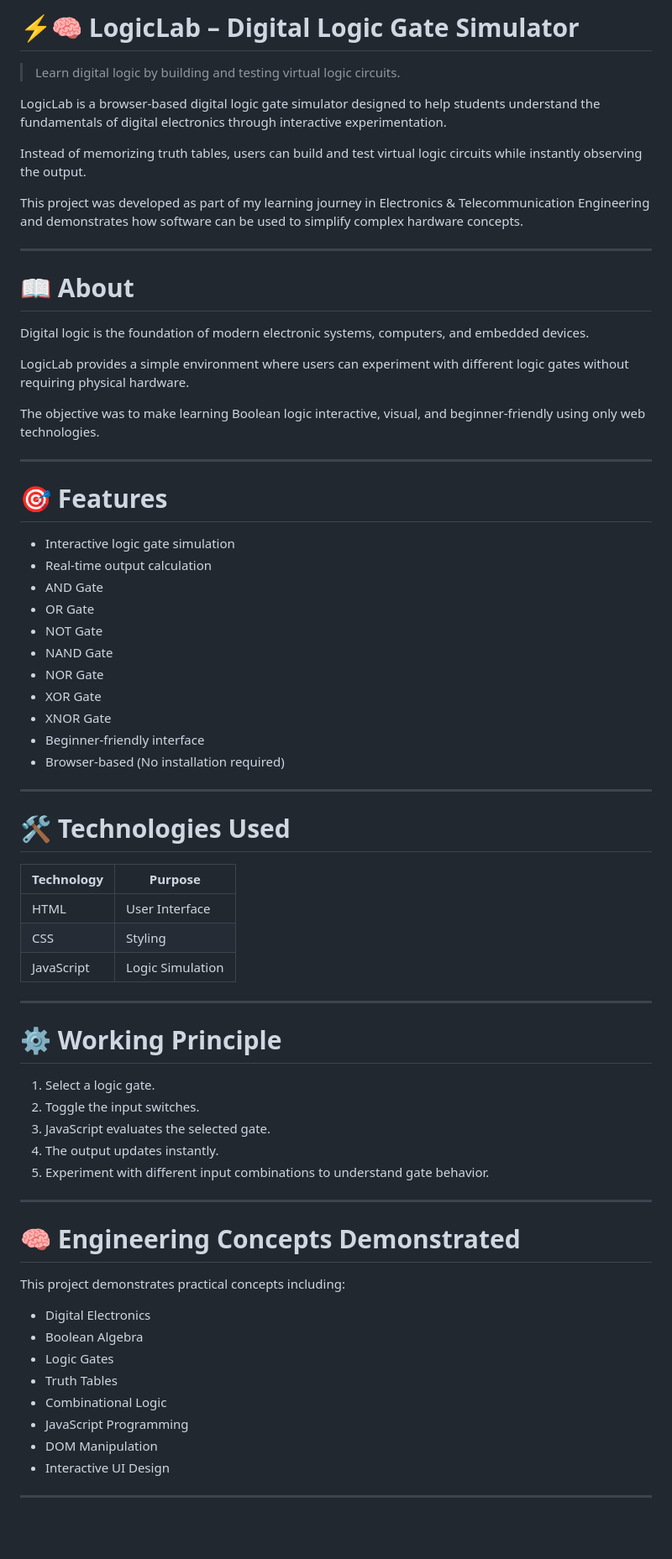
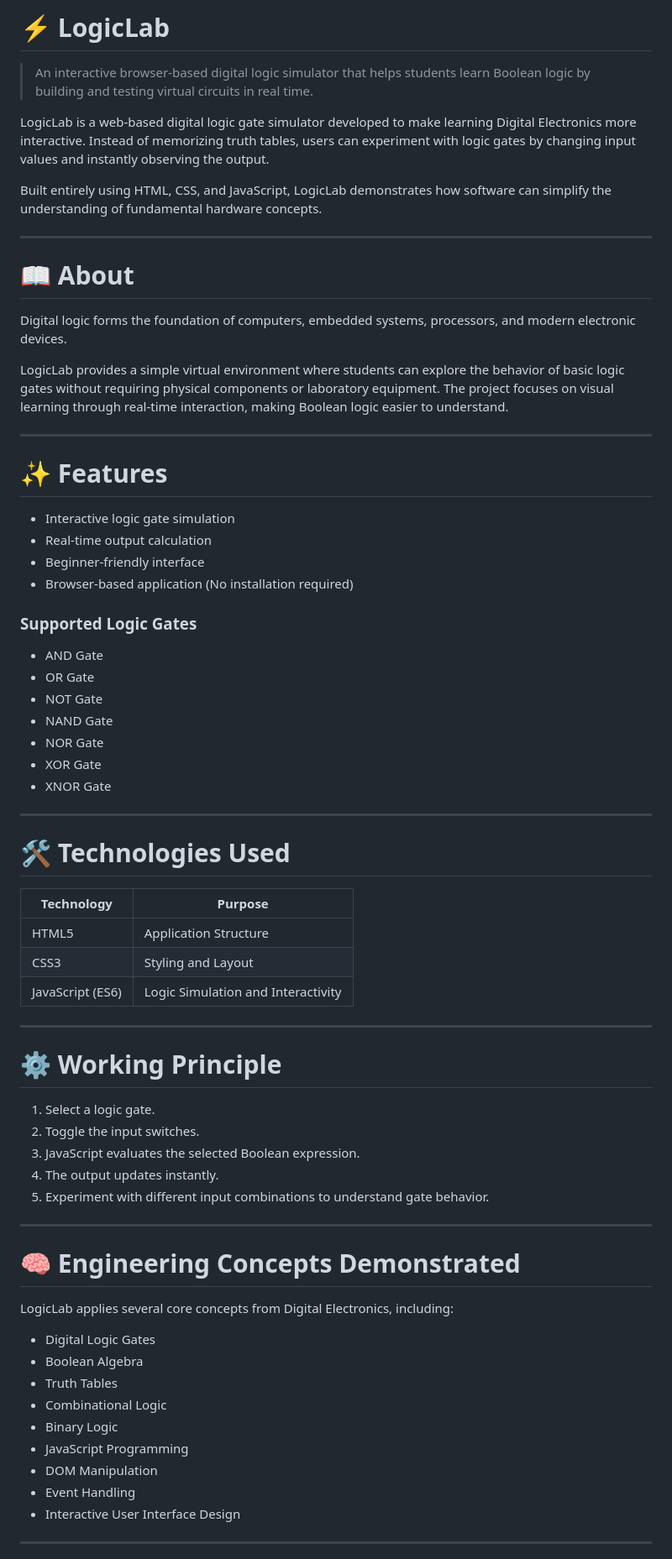
Before and after one commit to mraayanshaikh37/logiclab, a Markdown page: README.md, the part around one of its changes. Shown at 84% size. Drawn GitHub-style; blank space fills up the shorter version.

Commit message:
Revise README for clarity and project details
Updated README.md to enhance clarity and engagement, including improved descriptions, feature listings, and project status.

```diff
--- a/README.md
+++ b/README.md
@@ -1,29 +1,30 @@
-# ⚡🧠 LogicLab – Digital Logic Gate Simulator
+# ⚡ LogicLab
 
-> Learn digital logic by building and testing virtual logic circuits.
+> An interactive browser-based digital logic simulator that helps students learn Boolean logic by building and testing virtual circuits in real time.
 
-LogicLab is a browser-based digital logic gate simulator designed to help students understand the fundamentals of digital electronics through interactive experimentation.
+LogicLab is a web-based digital logic gate simulator developed to make learning Digital Electronics more interactive. Instead of memorizing truth tables, users can experiment with logic gates by changing input values and instantly observing the output.
 
-Instead of memorizing truth tables, users can build and test virtual logic circuits while instantly observing the output.
-
-This project was developed as part of my learning journey in Electronics & Telecommunication Engineering and demonstrates how software can be used to simplify complex hardware concepts.
+Built entirely using HTML, CSS, and JavaScript, LogicLab demonstrates how software can simplify the understanding of fundamental hardware concepts.
 
 ---
 
 # 📖 About
 
-Digital logic is the foundation of modern electronic systems, computers, and embedded devices.
+Digital logic forms the foundation of computers, embedded systems, processors, and modern electronic devices.
 
-LogicLab provides a simple environment where users can experiment with different logic gates without requiring physical hardware.
-
-The objective was to make learning Boolean logic interactive, visual, and beginner-friendly using only web technologies.
+LogicLab provides a simple virtual environment where students can explore the behavior of basic logic gates without requiring physical components or laboratory equipment. The project focuses on visual learning through real-time interaction, making Boolean logic easier to understand.
 
 ---
 
-# 🎯 Features
+# ✨ Features
 
 - Interactive logic gate simulation
 - Real-time output calculation
+- Beginner-friendly interface
+- Browser-based application (No installation required)
+
+### Supported Logic Gates
+
 - AND Gate
 - OR Gate
 - NOT Gate
@@ -31,8 +32,6 @@ The objective was to make learning Boolean logic interactive, visual, and beginn
 - NOR Gate
 - XOR Gate
 - XNOR Gate
-- Beginner-friendly interface
-- Browser-based (No installation required)
 
 ---
 
@@ -40,17 +39,17 @@ The objective was to make learning Boolean logic interactive, visual, and beginn
 
 | Technology | Purpose |
 |------------|---------|
-| HTML | User Interface |
-| CSS | Styling |
-| JavaScript | Logic Simulation |
+| HTML5 | Application Structure |
+| CSS3 | Styling and Layout |
+| JavaScript (ES6) | Logic Simulation and Interactivity |
 
 ---
 
-# ⚙ Working Principle
+# ⚙️ Working Principle
 
 1. Select a logic gate.
 2. Toggle the input switches.
-3. JavaScript evaluates the selected gate.
+3. JavaScript evaluates the selected Boolean expression.
 4. The output updates instantly.
 5. Experiment with different input combinations to understand gate behavior.
 
@@ -58,16 +57,17 @@ The objective was to make learning Boolean logic interactive, visual, and beginn
 
 # 🧠 Engineering Concepts Demonstrated
 
-This project demonstrates practical concepts including:
+LogicLab applies several core concepts from Digital Electronics, including:
 
-- Digital Electronics
+- Digital Logic Gates
 - Boolean Algebra
-- Logic Gates
 - Truth Tables
 - Combinational Logic
+- Binary Logic
 - JavaScript Programming
 - DOM Manipulation
-- Interactive UI Design
+- Event Handling
+- Interactive User Interface Design
 
 ---
 
```
Also changed, not shown: other parts of README.md (+36 -23 lines).
